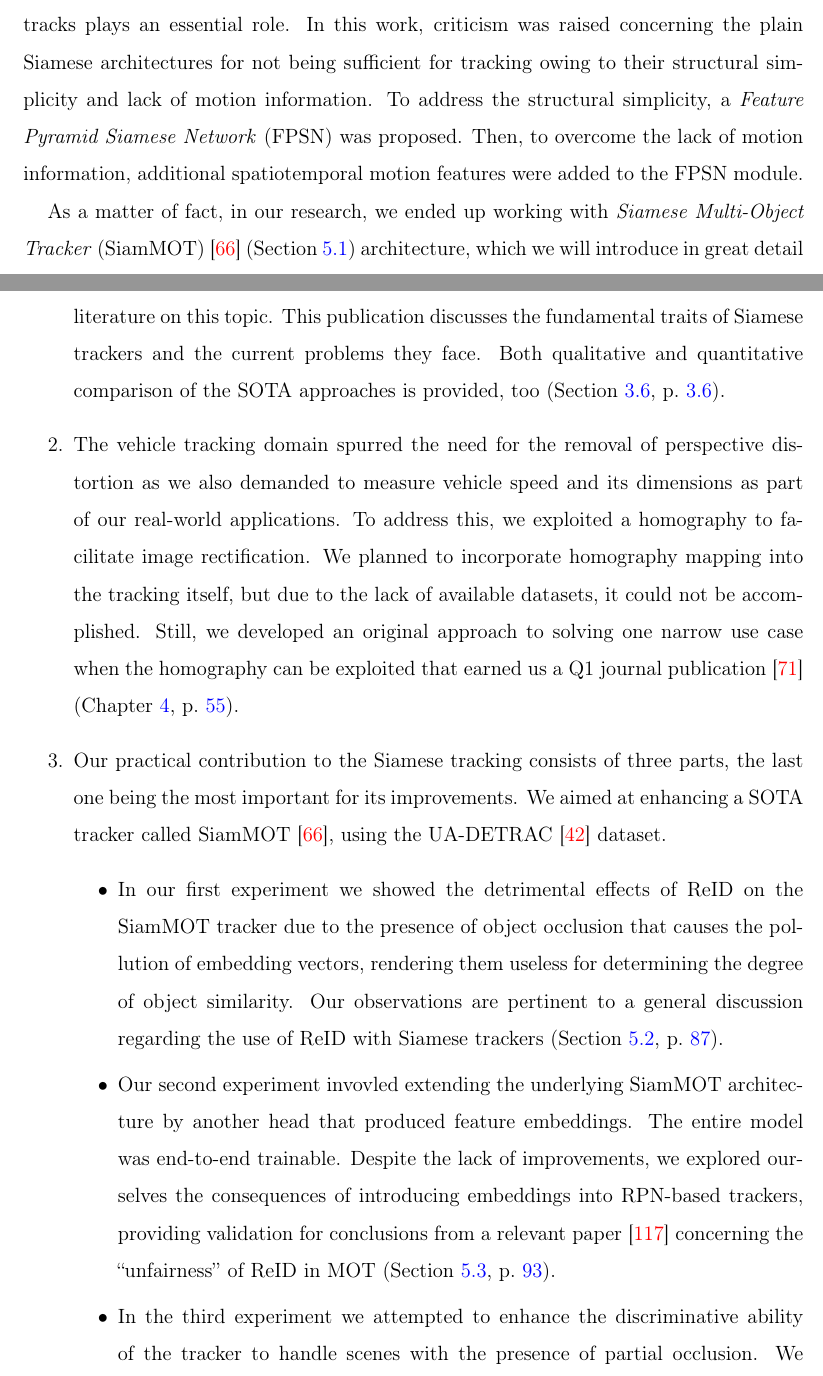
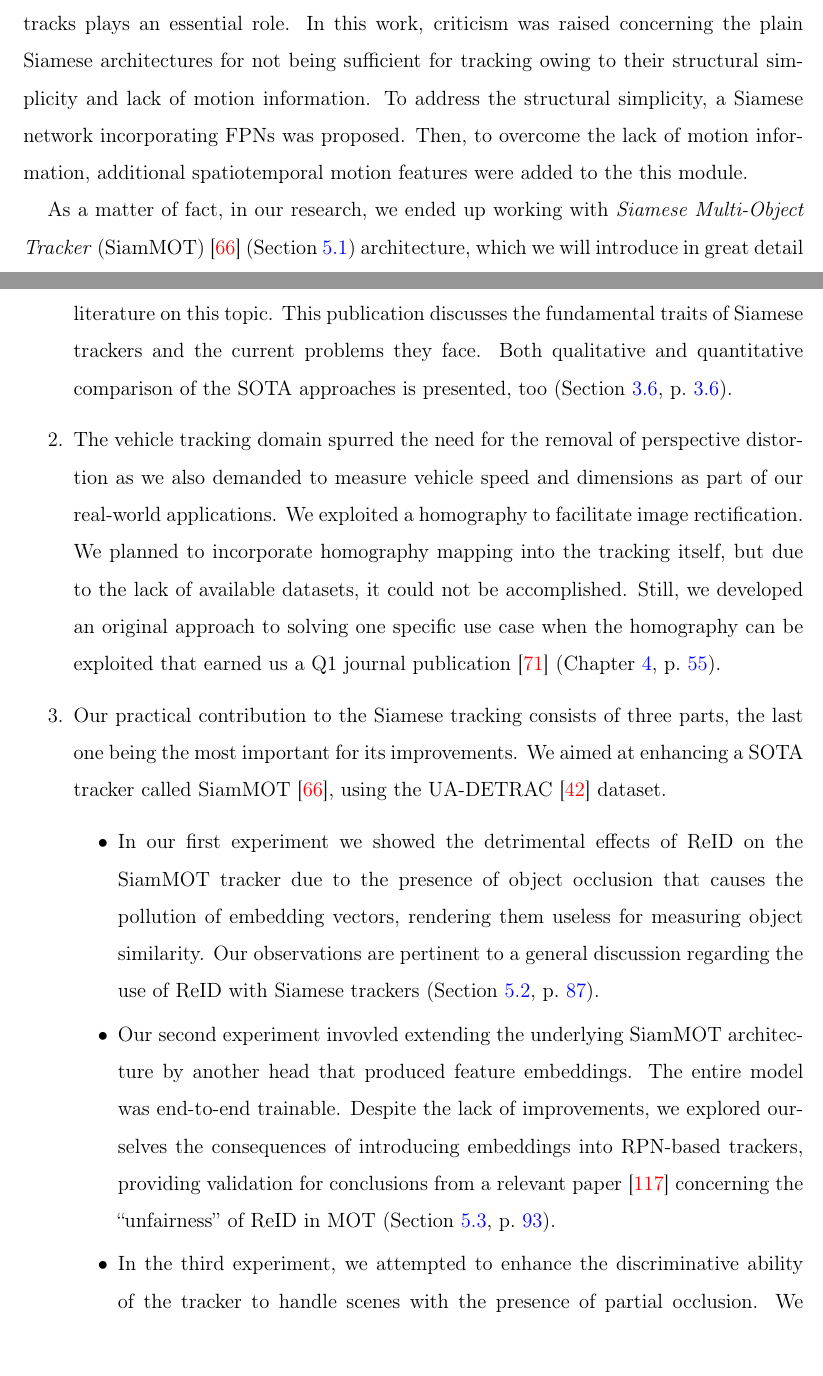
Before and after one commit to mondrasovic/phd_thesis, a LaTeX thesis (tex/main.tex, which reads tex/chapters/conclusion/conclusion.tex, tex/chapters/theoretical_foundations/sections/multiple_object_tracking.tex, tex/custom/glossaries.tex): two parts of pages 52 and 128 of 140, joined at a grey line, cut so that both start at the same text. Compiled offline with pdfLaTeX.

Commit message:
remove redundancies

```diff
--- a/tex/chapters/conclusion/conclusion.tex
+++ b/tex/chapters/conclusion/conclusion.tex
@@ -9,13 +9,13 @@ Examination of the latent spaces, in particular object \gls{reid}, offered insig
 
 This work provides a three-fold \textbf{contribution}, both theoretical and practical:
 \begin{enumerate}
-    \item We covered the recent advancements in the field of Siamese \gls{vot} in our up-to-date survey paper published in a Q$2$ journal~\cite{ondrasovic2021siamese}, filling the gap in the existing survey literature on this topic. This publication discusses the fundamental traits of Siamese trackers and the current problems they face. Both qualitative and quantitative comparison of the \gls{sota} approaches is provided, too (\sectiontext{}~\ref{sec:SingleObjectTracking},~p.~\ref{sec:SingleObjectTracking}).
-    \item The vehicle tracking domain spurred the need for the removal of perspective distortion as we also demanded to measure vehicle speed and its dimensions as part of our real-world applications. To address this, we exploited a homography to facilitate image rectification. We planned to incorporate homography mapping into the tracking itself, but due to the lack of available datasets, it could not be accomplished. Still, we developed an original approach to solving one narrow use case when the homography can be exploited that earned us a Q$1$ journal publication~\cite{ondrasovic2021homography} (\chaptertext{}~\ref{chap:HomographyRanking},~p.~\pageref{chap:HomographyRanking}).
+    \item We covered the recent advancements in the field of Siamese \gls{vot} in our up-to-date survey paper published in a Q$2$ journal~\cite{ondrasovic2021siamese}, filling the gap in the existing survey literature on this topic. This publication discusses the fundamental traits of Siamese trackers and the current problems they face. Both qualitative and quantitative comparison of the \gls{sota} approaches is presented, too (\sectiontext{}~\ref{sec:SingleObjectTracking},~p.~\ref{sec:SingleObjectTracking}).
+    \item The vehicle tracking domain spurred the need for the removal of perspective distortion as we also demanded to measure vehicle speed and dimensions as part of our real-world applications. We exploited a homography to facilitate image rectification. We planned to incorporate homography mapping into the tracking itself, but due to the lack of available datasets, it could not be accomplished. Still, we developed an original approach to solving one specific use case when the homography can be exploited that earned us a Q$1$ journal publication~\cite{ondrasovic2021homography} (\chaptertext{}~\ref{chap:HomographyRanking},~p.~\pageref{chap:HomographyRanking}).
     \item Our practical contribution to the Siamese tracking consists of three parts, the last one being the most important for its improvements. We aimed at enhancing a \gls{sota} tracker called \gls{siammot}~\cite{shuai2021siammot}, using the \uadetrac{}~\cite{wen2020uadetrac} dataset.
           \begin{itemize}
-              \item In our first experiment we showed the detrimental effects of \gls{reid} on the \gls{siammot} tracker due to the presence of object occlusion that causes the pollution of embedding vectors, rendering them useless for determining the degree of object similarity. Our observations are pertinent to a general discussion regarding the use of \gls{reid} with Siamese trackers (\sectiontext{}~\ref{sec:SiamMOTandReID},~p.~\pageref{sec:SiamMOTandReID}).
+              \item In our first experiment we showed the detrimental effects of \gls{reid} on the \gls{siammot} tracker due to the presence of object occlusion that causes the pollution of embedding vectors, rendering them useless for measuring object similarity. Our observations are pertinent to a general discussion regarding the use of \gls{reid} with Siamese trackers (\sectiontext{}~\ref{sec:SiamMOTandReID},~p.~\pageref{sec:SiamMOTandReID}).
               \item Our second experiment invovled extending the underlying \gls{siammot} architecture by another head that produced feature embeddings. The entire model was end-to-end trainable. Despite the lack of improvements, we explored ourselves the consequences of introducing embeddings into \gls{rpn}-based trackers, providing validation for conclusions from a relevant paper~\cite{zhang2021fairmot} concerning the ``unfairness'' of \gls{reid} in \gls{mot} (\sectiontext{}~\ref{sec:SiamMOTandFeatureEmb},~p.~\pageref{sec:SiamMOTandFeatureEmb}).
-              \item In the third experiment we attempted to enhance the discriminative ability of the tracker to handle scenes with the presence of partial occlusion. We developed an attention-based approach that produced promising results. Considering that, we adopted an already published architecture with our custom modifications that were proven to significantly improve Siamese-based \gls{sot}, namely the \gls{dsa}~\cite{yu2021dsa} module. As a result, we achieved a $2.6$\% improvement in the \gls{mota} metric (\sectiontext{}~\ref{sec:SiamMOTandAttention},~p.~\pageref{sec:SiamMOTandAttention}).
+              \item In the third experiment, we attempted to enhance the discriminative ability of the tracker to handle scenes with the presence of partial occlusion. We developed an attention-based approach that produced promising results. Considering that, we adopted an already published architecture with our custom modifications that were proven to significantly improve Siamese-based \gls{sot}, namely the \gls{dsa}~\cite{yu2021dsa} module. As a result, we achieved a $2.6$\% improvement in the \gls{mota} metric (\sectiontext{}~\ref{sec:SiamMOTandAttention},~p.~\pageref{sec:SiamMOTandAttention}).
           \end{itemize}
 \end{enumerate}
 
--- a/tex/chapters/theoretical_foundations/sections/multiple_object_tracking.tex
+++ b/tex/chapters/theoretical_foundations/sections/multiple_object_tracking.tex
@@ -37,6 +37,6 @@ A very effective extension aptly dubbed as \gls{siammt} of the often-mentioned c
 \end{figure}
 % ------------------------------------------------------------------------------
 
-The endeavor to exploit Siamese neural networks to assess the degree of similarity between two objects has spurred a plethora of proposals combining various mechanisms. Lee~\etal{}~\cite{lee2019motfpsn} combined Siamese similarity learning with \glspl{fpn} (\sectiontext{}~\ref{ssec:FeaturePyramidNetworks}). This tracker still follows the path of the tracking-by-detection paradigm, in which the similarity metric between the current detections and existing tracks plays an essential role. In this work, criticism was raised concerning the plain Siamese architectures for not being sufficient for tracking owing to their structural simplicity and lack of motion information. To address the structural simplicity, a \gls{fpsn} was proposed. Then, to overcome the lack of motion information, additional spatiotemporal motion features were added to the \gls{fpsn} module.
+The endeavor to exploit Siamese neural networks to assess the degree of similarity between two objects has spurred a plethora of proposals combining various mechanisms. Lee~\etal{}~\cite{lee2019motfpsn} combined Siamese similarity learning with \glspl{fpn} (\sectiontext{}~\ref{ssec:FeaturePyramidNetworks}). This tracker still follows the path of the tracking-by-detection paradigm, in which the similarity metric between the current detections and existing tracks plays an essential role. In this work, criticism was raised concerning the plain Siamese architectures for not being sufficient for tracking owing to their structural simplicity and lack of motion information. To address the structural simplicity, a Siamese network incorporating \glspl{fpn} was proposed. Then, to overcome the lack of motion information, additional spatiotemporal motion features were added to the this module.
 
 As a matter of fact, in our research, we ended up working with \gls{siammot}~\cite{shuai2021siammot} (Section~\ref{sec:SiamMOT}) architecture, which we will introduce in great detail later on. It is a multi-object tracker that encompasses some of the best approaches we have discussed so far into an end-to-end framework, such as Siamese tracker (multi-channel cross-correlation), \gls{rpn} head, \emph{centerness}, feature fusion, and much more.
--- a/tex/custom/glossaries.tex
+++ b/tex/custom/glossaries.tex
@@ -28,7 +28,6 @@
 \newacronym[\glsshortpluralkey={ResNets},\glslongpluralkey={\longnamestyle{Residual Neural Networks}}]{resnet}{ResNet}{\longnamestyle{Residual Neural Network}}
 \newacronym[\glsshortpluralkey={DenseNets},\glslongpluralkey={\longnamestyle{Densely Connected Convolutional Networks}}]{densenet}{DenseNet}{\longnamestyle{Densely Connected Convolutional Network}}
 \newacronym[\glsshortpluralkey={FPNs},\glslongpluralkey={\longnamestyle{Feature Pyramid Networks}}]{fpn}{FPN}{\longnamestyle{Feature Pyramid Network}}
-\newacronym{fpsn}{FPSN}{\longnamestyle{Feature Pyramid Siamese Network}}
 \newacronym{dla}{DLA}{\longnamestyle{Deep Layer Aggregation}}
 \newacronym{ida}{IDA}{\longnamestyle{Iterative Deep Aggregation}}
 \newacronym{hda}{HDA}{\longnamestyle{Hierarchical Deep Aggregation}}
```
Also changed, not shown: tex/references.bib (+12 -0 lines), tex/chapters/conclusion/conclusion.tex (4 more changed lines), tex/chapters/theoretical_foundations/sections/multiple_object_tracking.tex (2 more changed lines), 5 other files.
